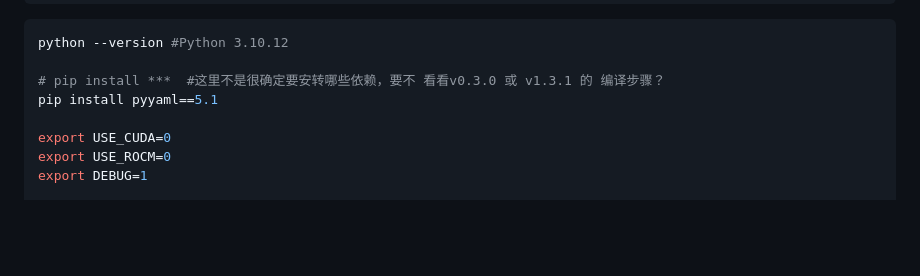
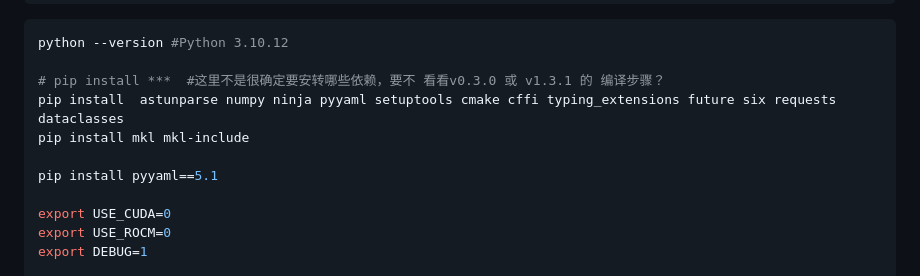
Before and after one commit to z-imagg/github_tool--github-gitee-GITEA--bkOfGitee, a Markdown page: torch-v1.0.0-build.md, the part around the change. Drawn GitHub-style; blank space fills up the shorter version.

Commit message:
更新 torch-v1.0.0-build.md

```diff
--- a/torch-v1.0.0-build.md
+++ b/torch-v1.0.0-build.md
@@ -13,6 +13,9 @@ git submodule update --init --progress --recursive
 python --version #Python 3.10.12
 
 # pip install ***  #这里不是很确定要安转哪些依赖，要不 看看v0.3.0 或 v1.3.1 的 编译步骤？
+pip install  astunparse numpy ninja pyyaml setuptools cmake cffi typing_extensions future six requests dataclasses
+pip install mkl mkl-include
+
 pip install pyyaml==5.1
 
 export USE_CUDA=0
```
